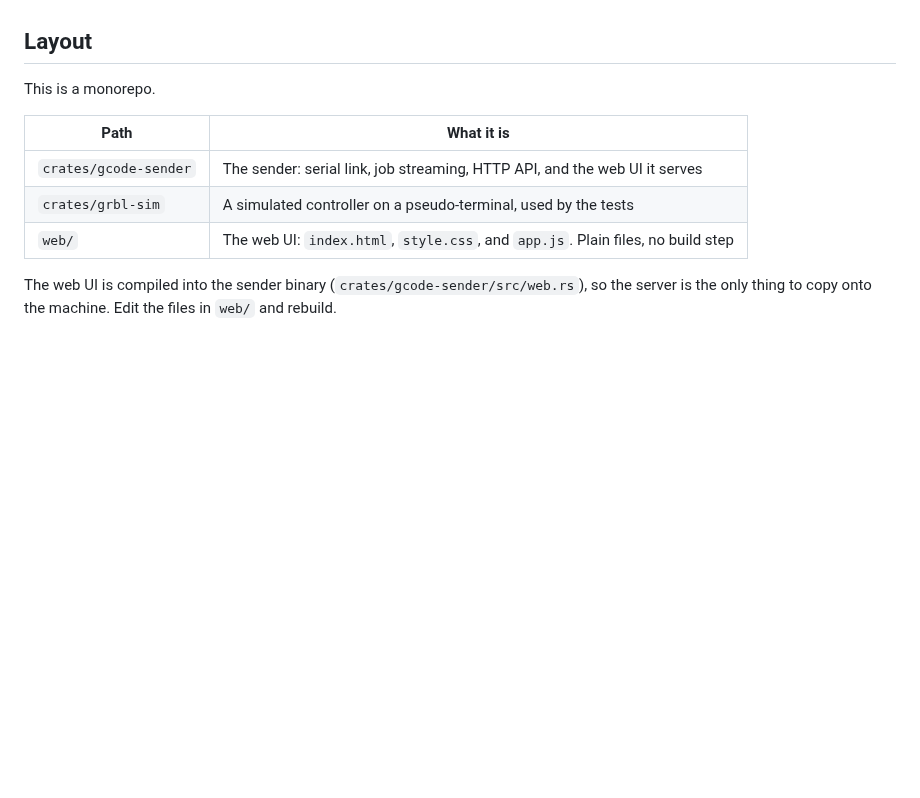
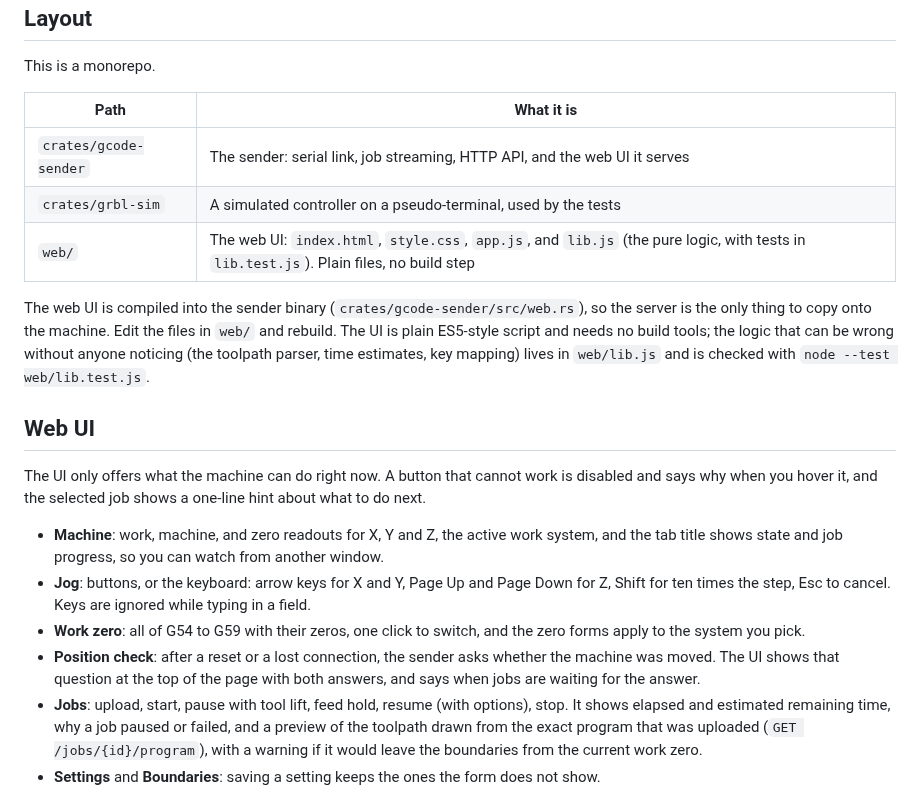
Before and after one commit to ruliana/gcode-sender, a Markdown page: README.md, the part around one of its changes. Rendered like a GitHub page; blank space fills up the shorter version.

```diff
--- a/README.md
+++ b/README.md
@@ -19,8 +19,37 @@ This is a monorepo.
 | --- | --- |
 | `crates/gcode-sender` | The sender: serial link, job streaming, HTTP API, and the web UI it serves |
 | `crates/grbl-sim` | A simulated controller on a pseudo-terminal, used by the tests |
-| `web/` | The web UI: `index.html`, `style.css`, and `app.js`. Plain files, no build step |
+| `web/` | The web UI: `index.html`, `style.css`, `app.js`, and `lib.js` (the pure logic, with tests in `lib.test.js`). Plain files, no build step |
 
 The web UI is compiled into the sender binary (`crates/gcode-sender/src/web.rs`),
 so the server is the only thing to copy onto the machine. Edit the files in
-`web/` and rebuild.
+`web/` and rebuild. The UI is plain ES5-style script and needs no build tools;
+the logic that can be wrong without anyone noticing (the toolpath parser, time
+estimates, key mapping) lives in `web/lib.js` and is checked with
+`node --test web/lib.test.js`.
+
+## Web UI
+
+The UI only offers what the machine can do right now. A button that cannot
+work is disabled and says why when you hover it, and the selected job shows a
+one-line hint about what to do next.
+
+- **Machine**: work, machine, and zero readouts for X, Y and Z, the active
+  work system, and the tab title shows state and job progress, so you can
+  watch from another window.
+- **Jog**: buttons, or the keyboard: arrow keys for X and Y, Page Up and Page
+  Down for Z, Shift for ten times the step, Esc to cancel. Keys are ignored
+  while typing in a field.
+- **Work zero**: all of G54 to G59 with their zeros, one click to switch, and
+  the zero forms apply to the system you pick.
+- **Position check**: after a reset or a lost connection, the sender asks
+  whether the machine was moved. The UI shows that question at the top of the
+  page with both answers, and says when jobs are waiting for the answer.
+- **Jobs**: upload, start, pause with tool lift, feed hold, resume (with
+  options), stop. It shows elapsed and estimated remaining time, why a job
+  paused or failed, and a preview of the toolpath drawn from the exact program
+  that was uploaded (`GET /jobs/{id}/program`), with a warning if it would
+  leave the boundaries from the current work zero.
+- **Settings** and **Boundaries**: saving a setting keeps the ones the form
+  does not show.
+
```
Also changed, not shown: other parts of README.md (+4 -0 lines), docs/screenshots/dark.png, docs/screenshots/job-paused.png, docs/screenshots/job-running.png, docs/screenshots/overview.png, docs/screenshots/phone.png, docs/screenshots/position-check.png (added), 10 other files.
